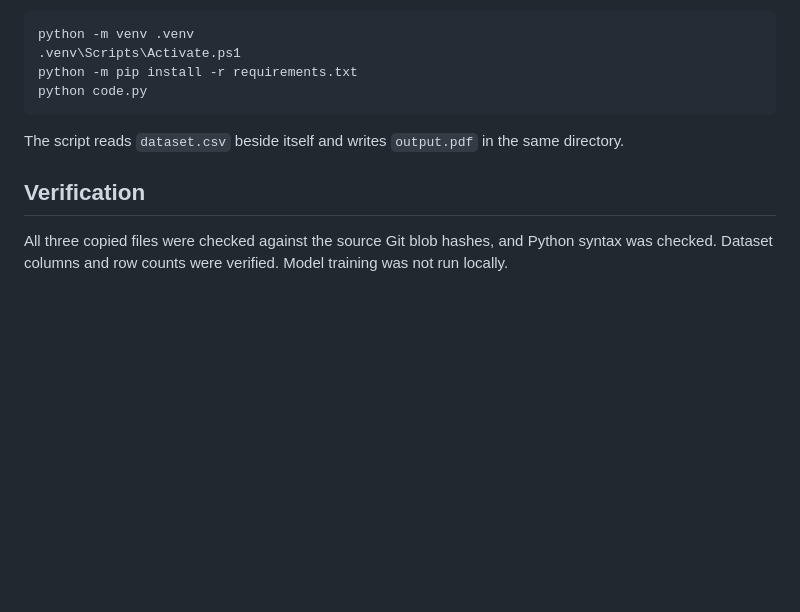
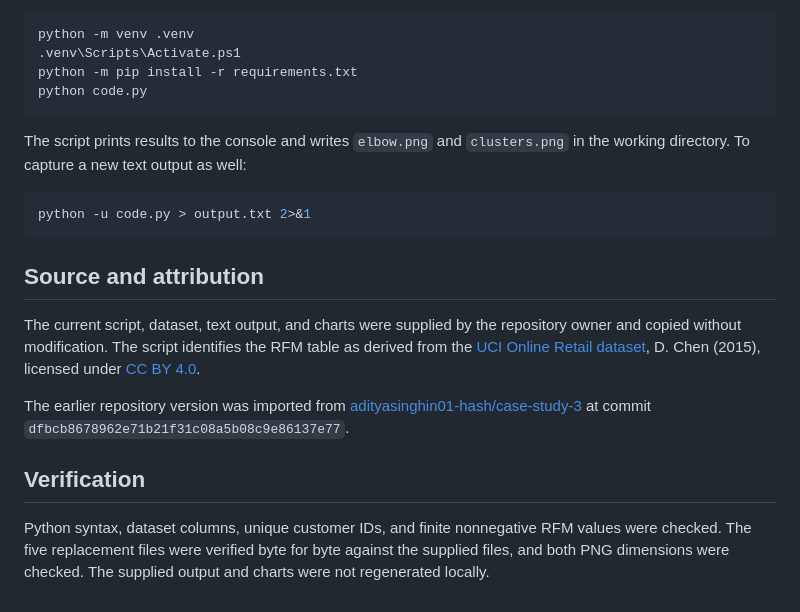
Before and after one commit to adityavijay3659-sketch/machine-learning-case-study-3-CA1, a Markdown page: README.md, the part around one of its changes. GitHub-like rendering; blank space fills up the shorter version.

````diff
--- a/README.md
+++ b/README.md
@@ -19,8 +36,18 @@ python -m pip install -r requirements.txt
 python code.py
 ```
 
-The script reads `dataset.csv` beside itself and writes `output.pdf` in the same directory.
+The script prints results to the console and writes `elbow.png` and `clusters.png` in the working directory. To capture a new text output as well:
+
+```powershell
+python -u code.py > output.txt 2>&1
+```
+
+## Source and attribution
+
+The current script, dataset, text output, and charts were supplied by the repository owner and copied without modification. The script identifies the RFM table as derived from the [UCI Online Retail dataset](https://doi.org/10.24432/C5BW33), D. Chen (2015), licensed under [CC BY 4.0](https://creativecommons.org/licenses/by/4.0/).
+
+The earlier repository version was imported from [adityasinghin01-hash/case-study-3](https://github.com/adityasinghin01-hash/case-study-3) at commit `dfbcb8678962e71b21f31c08a5b08c9e86137e77`.
 
 ## Verification
 
-All three copied files were checked against the source Git blob hashes, and Python syntax was checked. Dataset columns and row counts were verified. Model training was not run locally.
+Python syntax, dataset columns, unique customer IDs, and finite nonnegative RFM values were checked. The five replacement files were verified byte for byte against the supplied files, and both PNG dimensions were checked. The supplied output and charts were not regenerated locally.
````
Also changed, not shown: other parts of README.md (+22 -5 lines), clusters.png (added), elbow.png (added), 4 other files.
